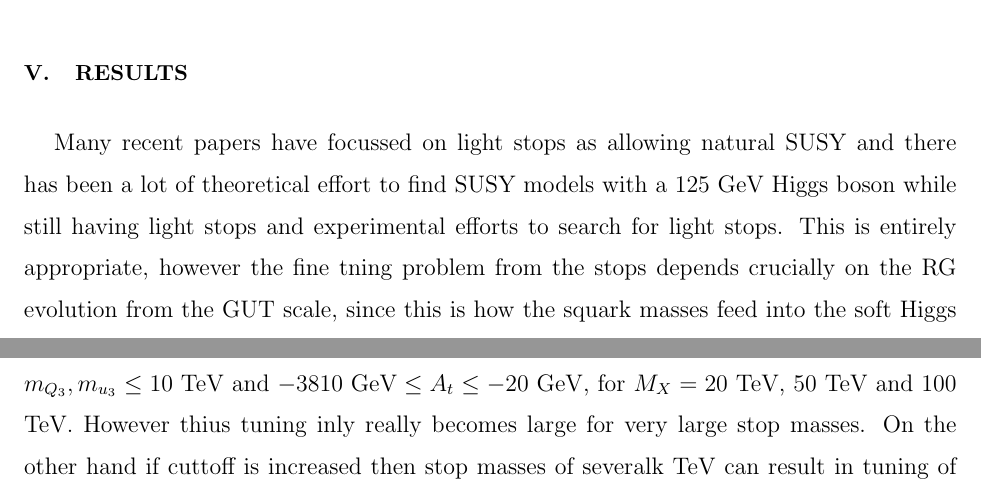
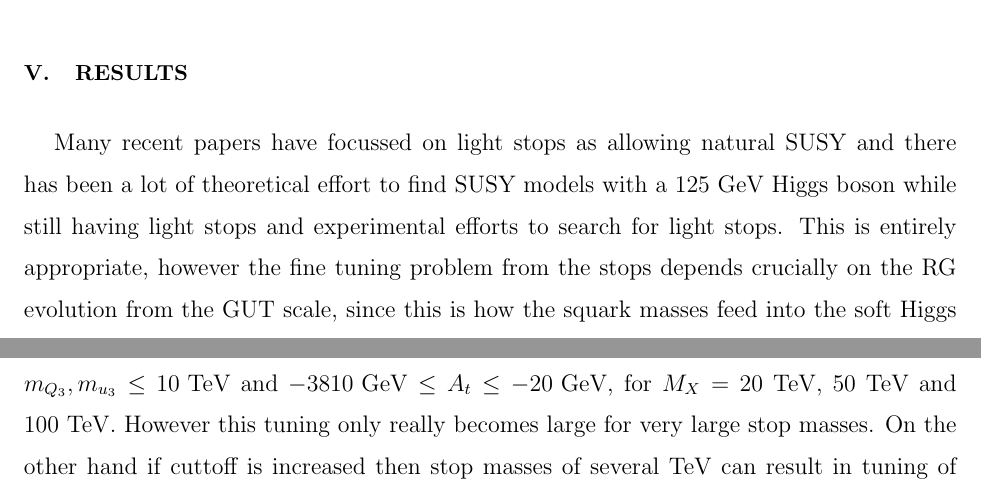
Before and after one commit to azedarach/E6SSM-Tuning, a LaTeX paper (paper/e6ssm-tuning-paper.tex): two parts of page 13 of 27, joined at a grey line, cut so that both start at the same text. Compiled offline with pdfLaTeX.

Commit message:
fix a couple of my typos. there will be more.

```diff
--- a/paper/e6ssm-tuning-paper.tex
+++ b/paper/e6ssm-tuning-paper.tex
@@ -521,14 +521,8 @@ Many recent papers have focussed on light stops as allowing natural
 SUSY and there has been a lot of theoretical effort to find SUSY
 models with a $125$ GeV Higgs boson while still having light stops
 and experimental efforts to search for light stops.  This is entirely
-appropriate, however the fine tning problem from the stops depends
+appropriate, however the fine tuning problem from the stops depends
 crucially on the RG evolution from the GUT scale, since this is how
 the squark masses feed into the soft Higgs masses that appear in the
 EWSB conditions.
 
-To illustrate this, in Fig. \ref{} we show the variation in fine tuning when we fix $\mu=-97$ GeV and $B=-85$ GeV,
-and scan over the stop masses and mixing, with $500 \textrm{ GeV} \leq m_{Q_3},m_{u_3}\leq 10\textrm{ TeV}$ and $-3810\textrm{ GeV}\leq A_t\leq -20\textrm{ GeV}$, for $M_X=20$ TeV, $50$ TeV and $100$ TeV.
-However
-thius tuning inly really becomes large for very large stop masses.  On
-the other hand if cuttoff is increased then stop masses of severalk
-TeV can result in tuning of [insert] as shown in Fig.~\ref{}.\\ \\
@@ -535,3 +532,9 @@ TeV can result in tuning of [insert] as shown in Fig.~\ref{}.\\ \\
+m_{Q_3},m_{u_3}\leq 10\textrm{ TeV}$ and $-3810\textrm{ GeV}\leq
+A_t\leq -20\textrm{ GeV}$, for $M_X=20$ TeV, $50$ TeV and $100$ TeV.
+However this tuning only really becomes large for very large stop
+masses.  On the other hand if cuttoff is increased then stop masses of
+several TeV can result in tuning of [insert] as shown in
+Fig.~\ref{}.\\ \\
 
 
 
```
Also changed, not shown: paper/e6ssm-tuning-paper.tex (5 more changed lines).
